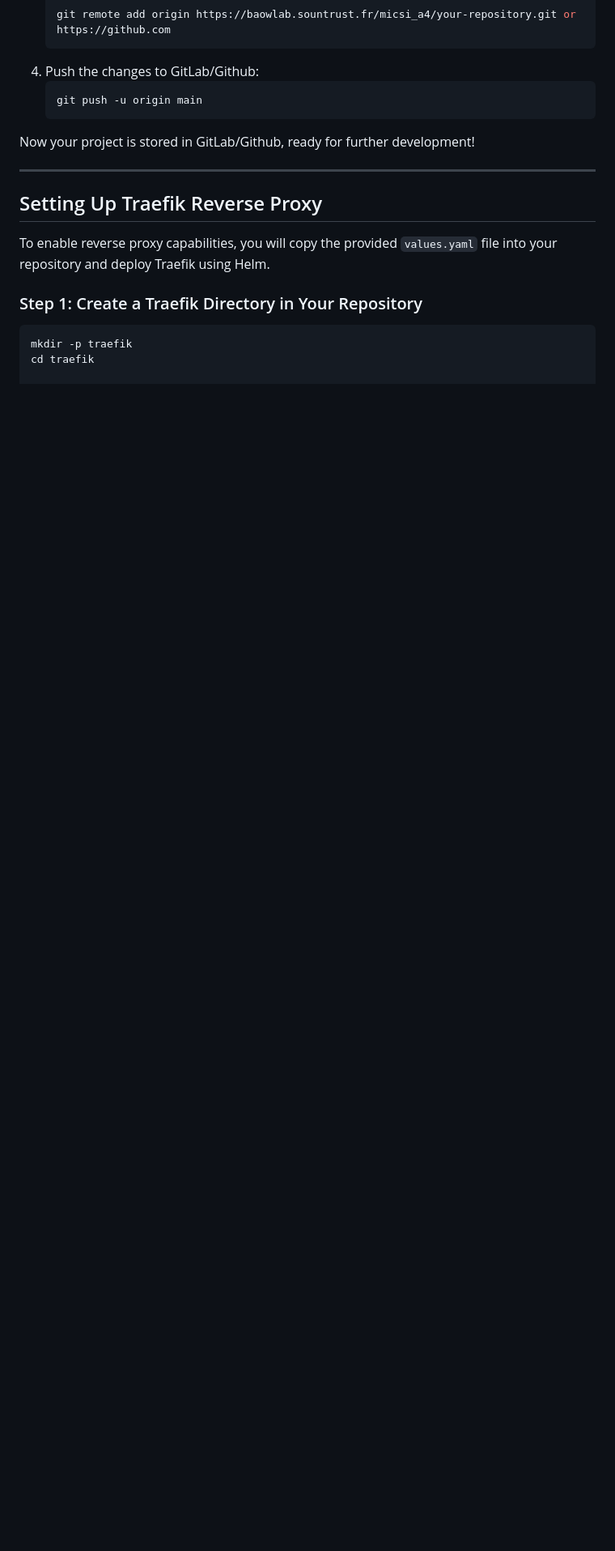
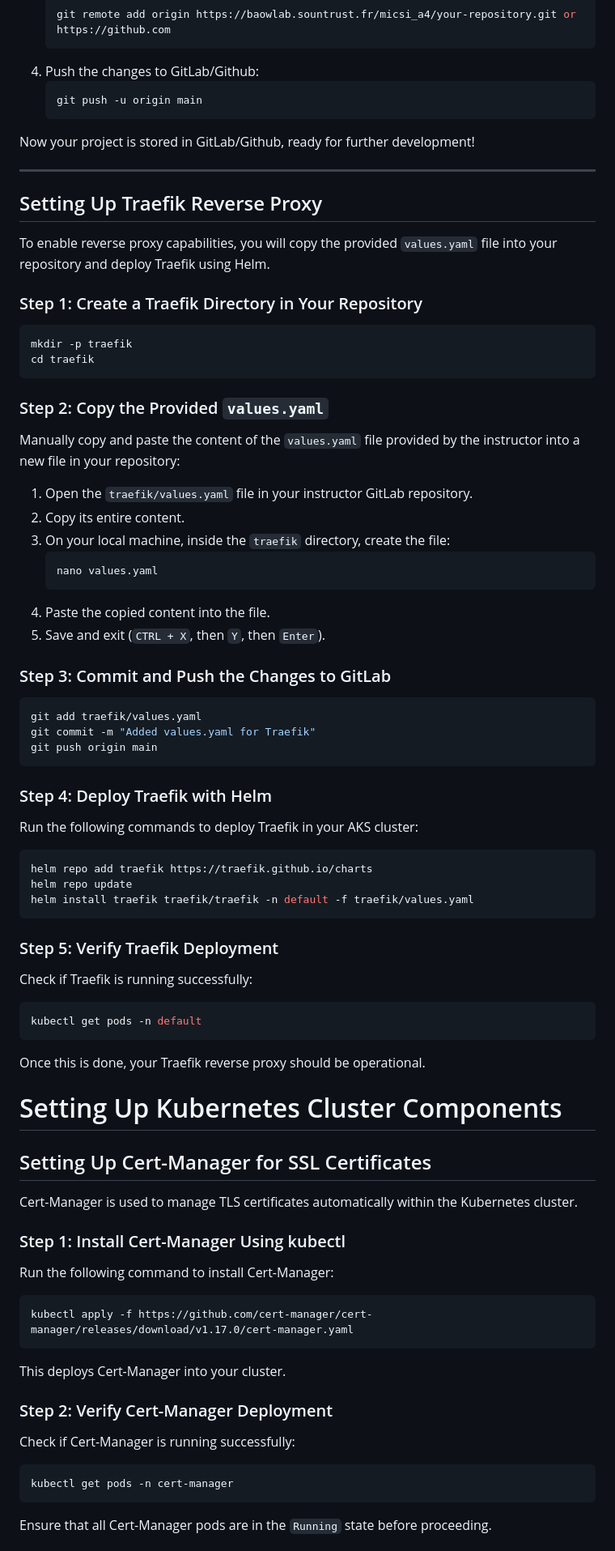
Before and after one commit to sountrust/MICSI_A4, a Markdown page: README.md, the part around the change printed below. Shown: that part at 81% size. Drawn GitHub-style; blank space fills up the shorter version.

Commit message:
Update README.md with traefik and certmanager

````diff
--- a/README.md
+++ b/README.md
@@ -205,3 +205,61 @@ To enable reverse proxy capabilities, you will copy the provided `values.yaml` f
 ```sh
 mkdir -p traefik
 cd traefik
+```
+
+### Step 2: Copy the Provided `values.yaml`
+Manually copy and paste the content of the `values.yaml` file provided by the instructor into a new file in your repository:
+
+1. Open the `traefik/values.yaml` file in your instructor GitLab repository.
+2. Copy its entire content.
+3. On your local machine, inside the `traefik` directory, create the file:
+   ```sh
+   nano values.yaml
+   ```
+4. Paste the copied content into the file.
+5. Save and exit (`CTRL + X`, then `Y`, then `Enter`).
+
+### Step 3: Commit and Push the Changes to GitLab
+```sh
+git add traefik/values.yaml
+git commit -m "Added values.yaml for Traefik"
+git push origin main
+```
+
+### Step 4: Deploy Traefik with Helm
+Run the following commands to deploy Traefik in your AKS cluster:
+```sh
+helm repo add traefik https://traefik.github.io/charts
+helm repo update
+helm install traefik traefik/traefik -n default -f traefik/values.yaml
+```
+
+### Step 5: Verify Traefik Deployment
+Check if Traefik is running successfully:
+```sh
+kubectl get pods -n default
+```
+
+Once this is done, your Traefik reverse proxy should be operational.
+
+
+# Setting Up Kubernetes Cluster Components
+
+## Setting Up Cert-Manager for SSL Certificates
+
+Cert-Manager is used to manage TLS certificates automatically within the Kubernetes cluster.
+
+### Step 1: Install Cert-Manager Using kubectl
+Run the following command to install Cert-Manager:
+```sh
+kubectl apply -f https://github.com/cert-manager/cert-manager/releases/download/v1.17.0/cert-manager.yaml
+```
+This deploys Cert-Manager into your cluster.
+
+### Step 2: Verify Cert-Manager Deployment
+Check if Cert-Manager is running successfully:
+```sh
+kubectl get pods -n cert-manager
+```
+Ensure that all Cert-Manager pods are in the `Running` state before proceeding.
+
````
Also changed, not shown: other parts of README.md (+33 -0 lines).
